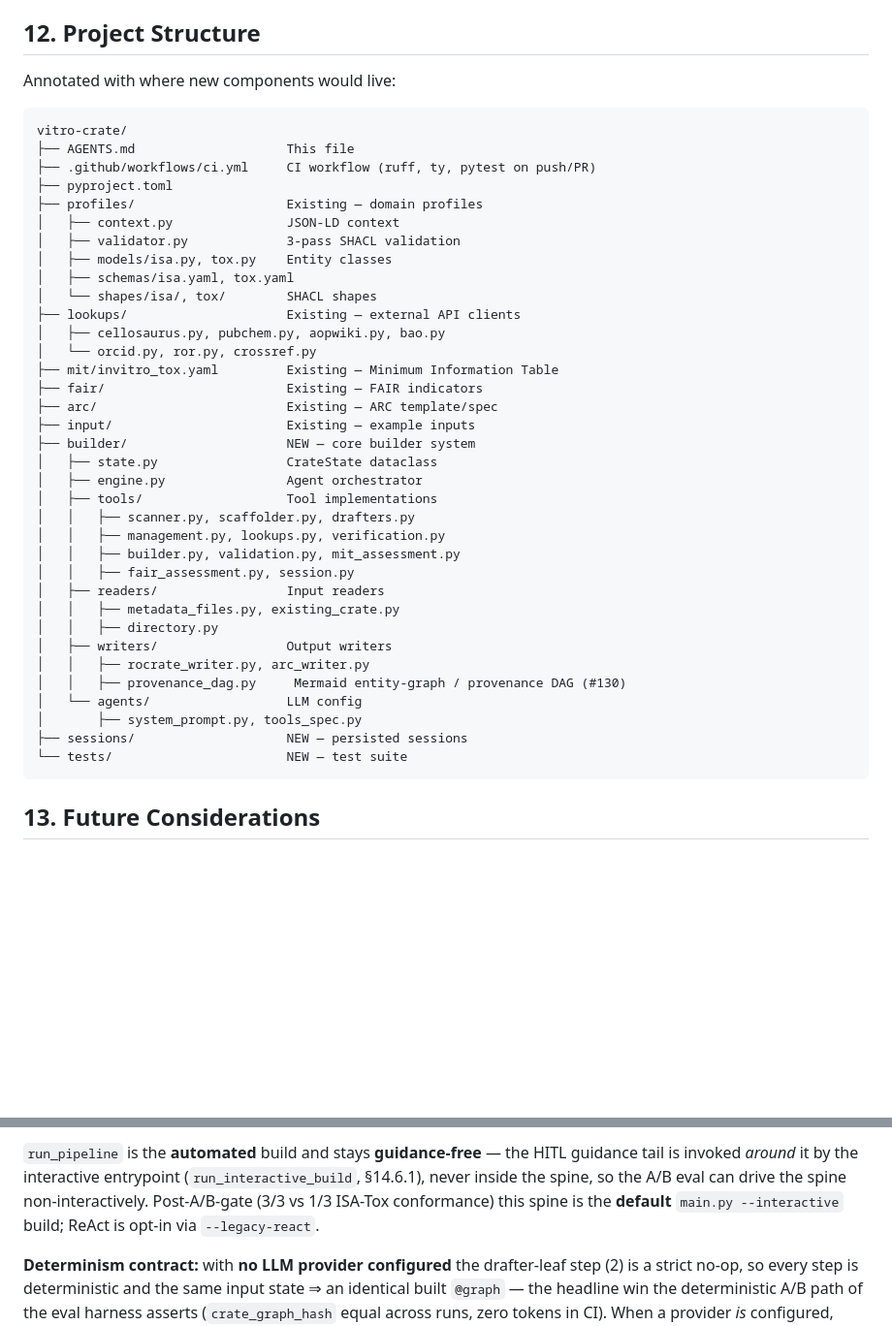
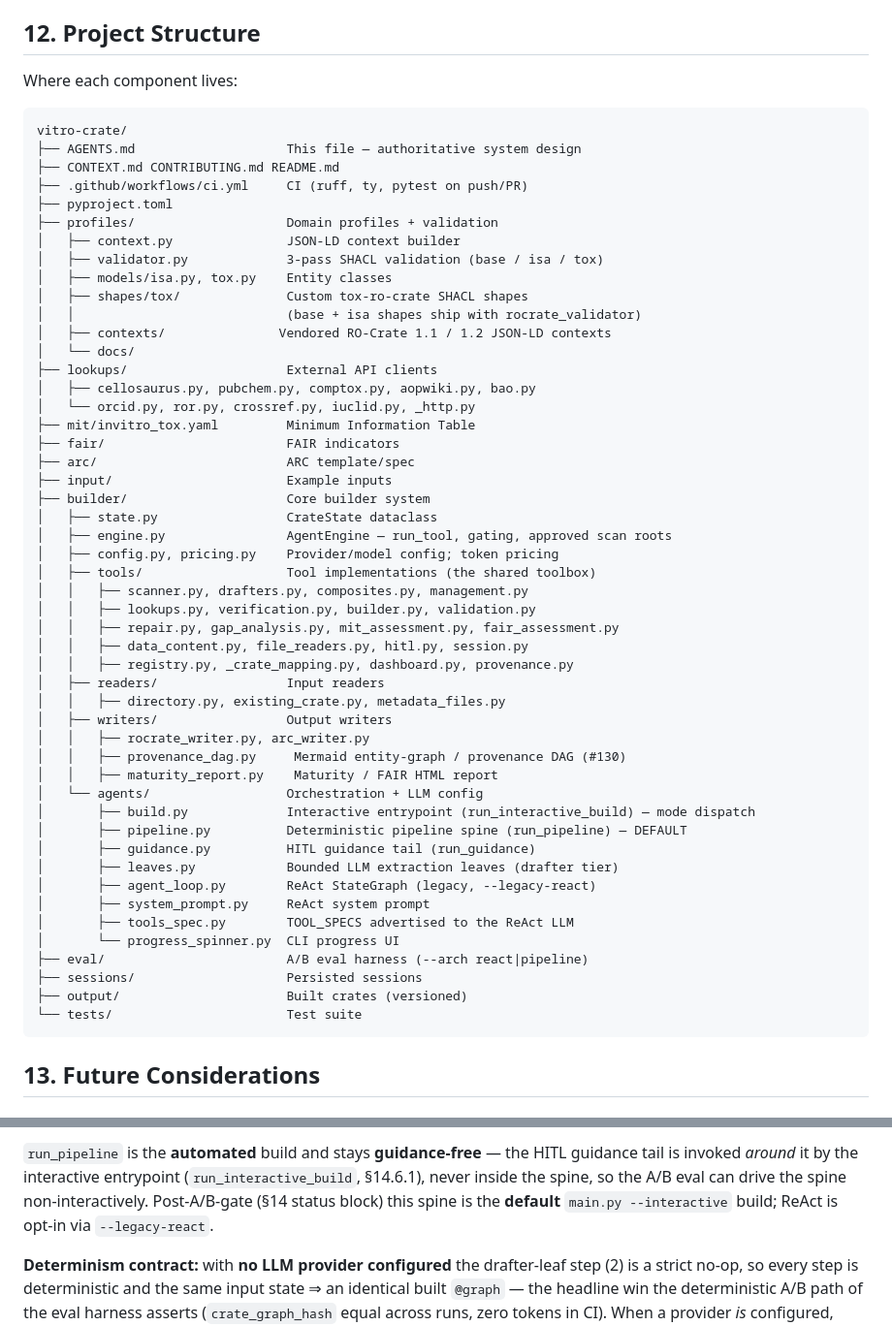
Before and after one commit to johannehouweling/vitro-crate, a Markdown page: AGENTS.md, 2 parts joined by grey strips. Shown at 97% size. Rendered like a GitHub page; blank space fills up the shorter version.

````diff
--- a/AGENTS.md
+++ b/AGENTS.md
@@ -1451,44 +1451,58 @@ automatic, best-effort (a reporting failure never fails the export), and can be
 
 ## 12. Project Structure
 
-Annotated with where new components would live:
+Where each component lives:
 
 ```
 vitro-crate/
-├── AGENTS.md                    This file
-├── .github/workflows/ci.yml     CI workflow (ruff, ty, pytest on push/PR)
+├── AGENTS.md                    This file — authoritative system design
+├── CONTEXT.md CONTRIBUTING.md README.md
+├── .github/workflows/ci.yml     CI (ruff, ty, pytest on push/PR)
 ├── pyproject.toml
-├── profiles/                    Existing — domain profiles
-│   ├── context.py               JSON-LD context
-│   ├── validator.py             3-pass SHACL validation
+├── profiles/                    Domain profiles + validation
+│   ├── context.py               JSON-LD context builder
+│   ├── validator.py             3-pass SHACL validation (base / isa / tox)
 │   ├── models/isa.py, tox.py    Entity classes
-│   ├── schemas/isa.yaml, tox.yaml
-│   └── shapes/isa/, tox/        SHACL shapes
-├── lookups/                     Existing — external API clients
-│   ├── cellosaurus.py, pubchem.py, aopwiki.py, bao.py
-│   └── orcid.py, ror.py, crossref.py
-├── mit/invitro_tox.yaml         Existing — Minimum Information Table
-├── fair/                        Existing — FAIR indicators
-├── arc/                         Existing — ARC template/spec
-├── input/                       Existing — example inputs
-├── builder/                     NEW — core builder system
+│   ├── shapes/tox/              Custom tox-ro-crate SHACL shapes
+│   │                            (base + isa shapes ship with rocrate_validator)
+│   ├── contexts/               Vendored RO-Crate 1.1 / 1.2 JSON-LD contexts
+│   └── docs/
+├── lookups/                     External API clients
+│   ├── cellosaurus.py, pubchem.py, comptox.py, aopwiki.py, bao.py
+│   └── orcid.py, ror.py, crossref.py, iuclid.py, _http.py
+├── mit/invitro_tox.yaml         Minimum Information Table
+├── fair/                        FAIR indicators
+├── arc/                         ARC template/spec
+├── input/                       Example inputs
+├── builder/                     Core builder system
 │   ├── state.py                 CrateState dataclass
-│   ├── engine.py                Agent orchestrator
-│   ├── tools/                   Tool implementations
-│   │   ├── scanner.py, scaffolder.py, drafters.py
-│   │   ├── management.py, lookups.py, verification.py
-│   │   ├── builder.py, validation.py, mit_assessment.py
-│   │   ├── fair_assessment.py, session.py
+│   ├── engine.py                AgentEngine — run_tool, gating, approved scan roots
+│   ├── config.py, pricing.py    Provider/model config; token pricing
+│   ├── tools/                   Tool implementations (the shared toolbox)
+│   │   ├── scanner.py, drafters.py, composites.py, management.py
+│   │   ├── lookups.py, verification.py, builder.py, validation.py
+│   │   ├── repair.py, gap_analysis.py, mit_assessment.py, fair_assessment.py
+│   │   ├── data_content.py, file_readers.py, hitl.py, session.py
+│   │   ├── registry.py, _crate_mapping.py, dashboard.py, provenance.py
 │   ├── readers/                 Input readers
-│   │   ├── metadata_files.py, existing_crate.py
-│   │   ├── directory.py
+│   │   ├── directory.py, existing_crate.py, metadata_files.py
 │   ├── writers/                 Output writers
 │   │   ├── rocrate_writer.py, arc_writer.py
 │   │   ├── provenance_dag.py     Mermaid entity-graph / provenance DAG (#130)
-│   └── agents/                  LLM config
-│       ├── system_prompt.py, tools_spec.py
-├── sessions/                    NEW — persisted sessions
-└── tests/                       NEW — test suite
+│   │   ├── maturity_report.py    Maturity / FAIR HTML report
+│   └── agents/                  Orchestration + LLM config
+│       ├── build.py             Interactive entrypoint (run_interactive_build) — mode dispatch
+│       ├── pipeline.py          Deterministic pipeline spine (run_pipeline) — DEFAULT
+│       ├── guidance.py          HITL guidance tail (run_guidance)
+│       ├── leaves.py            Bounded LLM extraction leaves (drafter tier)
+│       ├── agent_loop.py        ReAct StateGraph (legacy, --legacy-react)
+│       ├── system_prompt.py     ReAct system prompt
+│       ├── tools_spec.py        TOOL_SPECS advertised to the ReAct LLM
+│       └── progress_spinner.py  CLI progress UI
+├── eval/                        A/B eval harness (--arch react|pipeline)
+├── sessions/                    Persisted sessions
+├── output/                      Built crates (versioned)
+└── tests/                       Test suite
 ```
 
 ## 13. Future Considerations
@@ -1804,9 +1775,8 @@ persistence". The sequence:
 `run_pipeline` is the **automated** build and stays **guidance-free** — the HITL
 guidance tail is invoked *around* it by the interactive entrypoint
 (`run_interactive_build`, §14.6.1), never inside the spine, so the A/B eval can
-drive the spine non-interactively. Post-A/B-gate (3/3 vs 1/3 ISA-Tox conformance)
-this spine is the **default** `main.py --interactive` build; ReAct is opt-in via
-`--legacy-react`.
+drive the spine non-interactively. Post-A/B-gate (§14 status block) this spine is the
+**default** `main.py --interactive` build; ReAct is opt-in via `--legacy-react`.
 
 **Determinism contract:** with **no LLM provider configured** the drafter-leaf
 step (2) is a strict no-op, so every step is deterministic and the same input
````
Also changed, not shown: other parts of AGENTS.md (+76 -119 lines).
